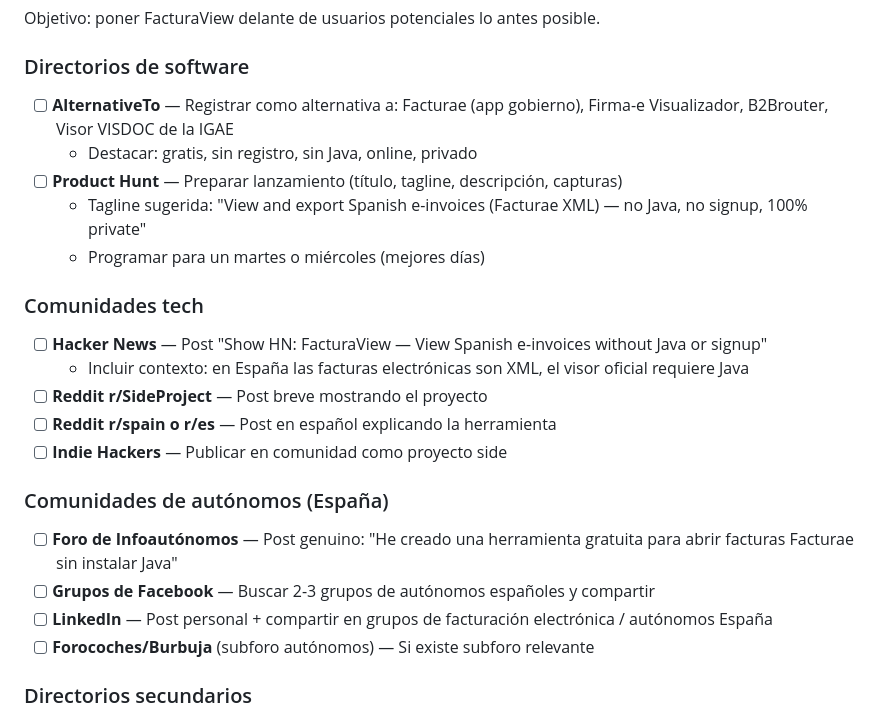
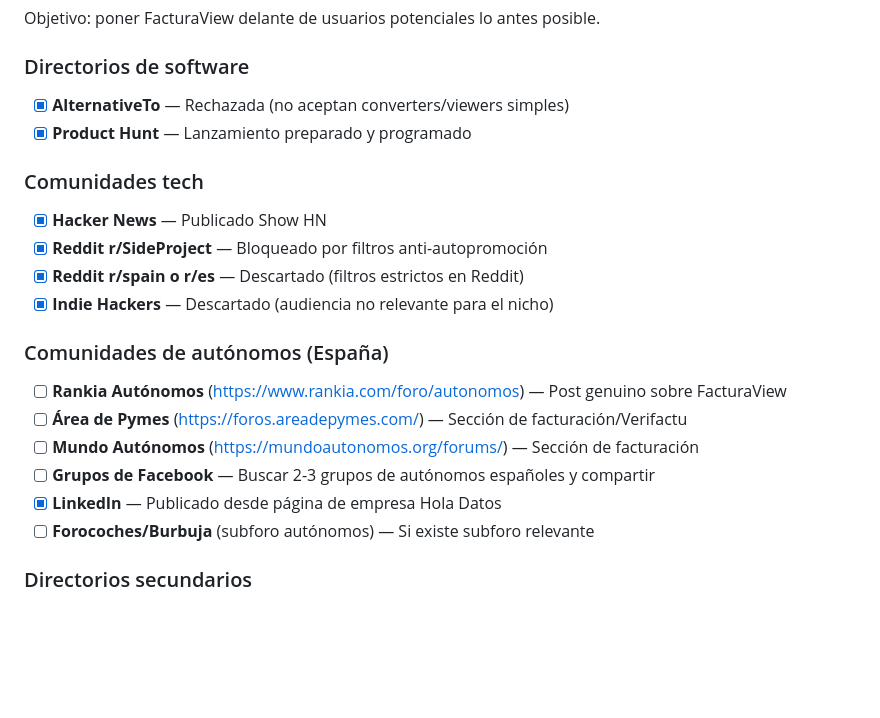
Before and after one commit to elenaPascualO/facturaview, a Markdown page: doc/tasks/todo.md, the part around the change. Drawn GitHub-style; blank space fills up the shorter version.

```diff
--- a/doc/tasks/todo.md
+++ b/doc/tasks/todo.md
@@ -13,23 +13,21 @@ El MVP está completo (242 tests, 7 fases de desarrollo terminadas). No se debe
 Objetivo: poner FacturaView delante de usuarios potenciales lo antes posible.
 
 ### Directorios de software
-- [ ] **AlternativeTo** — Registrar como alternativa a: Facturae (app gobierno), Firma-e Visualizador, B2Brouter, Visor VISDOC de la IGAE
-  - Destacar: gratis, sin registro, sin Java, online, privado
-- [ ] **Product Hunt** — Preparar lanzamiento (título, tagline, descripción, capturas)
-  - Tagline sugerida: "View and export Spanish e-invoices (Facturae XML) — no Java, no signup, 100% private"
-  - Programar para un martes o miércoles (mejores días)
+- [x] **AlternativeTo** — Rechazada (no aceptan converters/viewers simples)
+- [x] **Product Hunt** — Lanzamiento preparado y programado
 
 ### Comunidades tech
-- [ ] **Hacker News** — Post "Show HN: FacturaView — View Spanish e-invoices without Java or signup"
-  - Incluir contexto: en España las facturas electrónicas son XML, el visor oficial requiere Java
-- [ ] **Reddit r/SideProject** — Post breve mostrando el proyecto
-- [ ] **Reddit r/spain o r/es** — Post en español explicando la herramienta
-- [ ] **Indie Hackers** — Publicar en comunidad como proyecto side
+- [x] **Hacker News** — Publicado Show HN
+- [x] **Reddit r/SideProject** — Bloqueado por filtros anti-autopromoción
+- [x] **Reddit r/spain o r/es** — Descartado (filtros estrictos en Reddit)
+- [x] **Indie Hackers** — Descartado (audiencia no relevante para el nicho)
 
 ### Comunidades de autónomos (España)
-- [ ] **Foro de Infoautónomos** — Post genuino: "He creado una herramienta gratuita para abrir facturas Facturae sin instalar Java"
+- [ ] **Rankia Autónomos** (https://www.rankia.com/foro/autonomos) — Post genuino sobre FacturaView
+- [ ] **Área de Pymes** (https://foros.areadepymes.com/) — Sección de facturación/Verifactu
+- [ ] **Mundo Autónomos** (https://mundoautonomos.org/forums/) — Sección de facturación
 - [ ] **Grupos de Facebook** — Buscar 2-3 grupos de autónomos españoles y compartir
-- [ ] **LinkedIn** — Post personal + compartir en grupos de facturación electrónica / autónomos España
+- [x] **LinkedIn** — Publicado desde página de empresa Hola Datos
 - [ ] **Forocoches/Burbuja** (subforo autónomos) — Si existe subforo relevante
 
 ### Directorios secundarios
```
Also changed, not shown: doc/DISTRIBUTION.md (added, +168 -0 lines).
